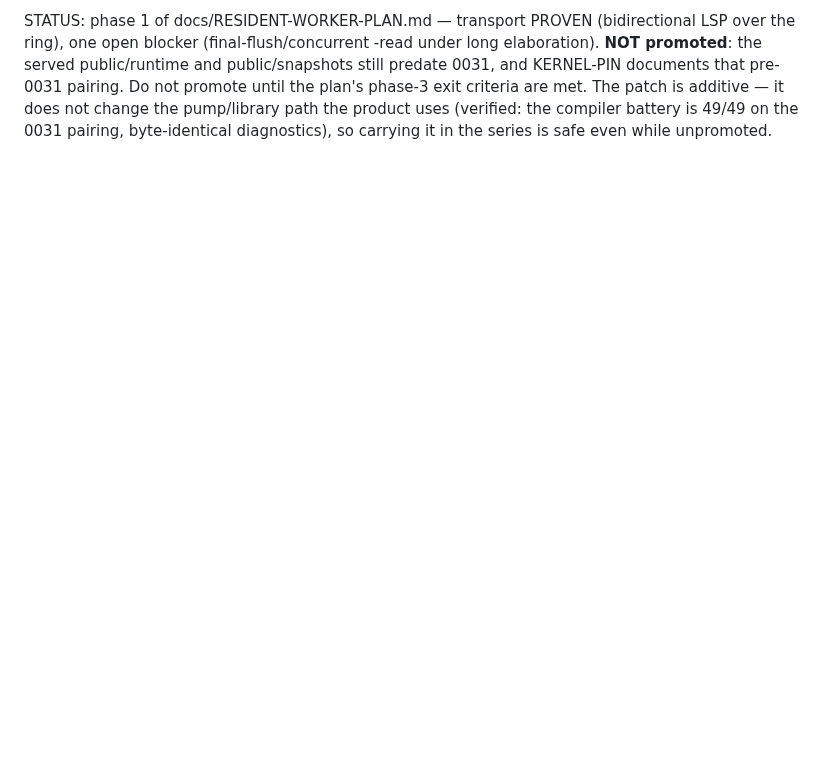
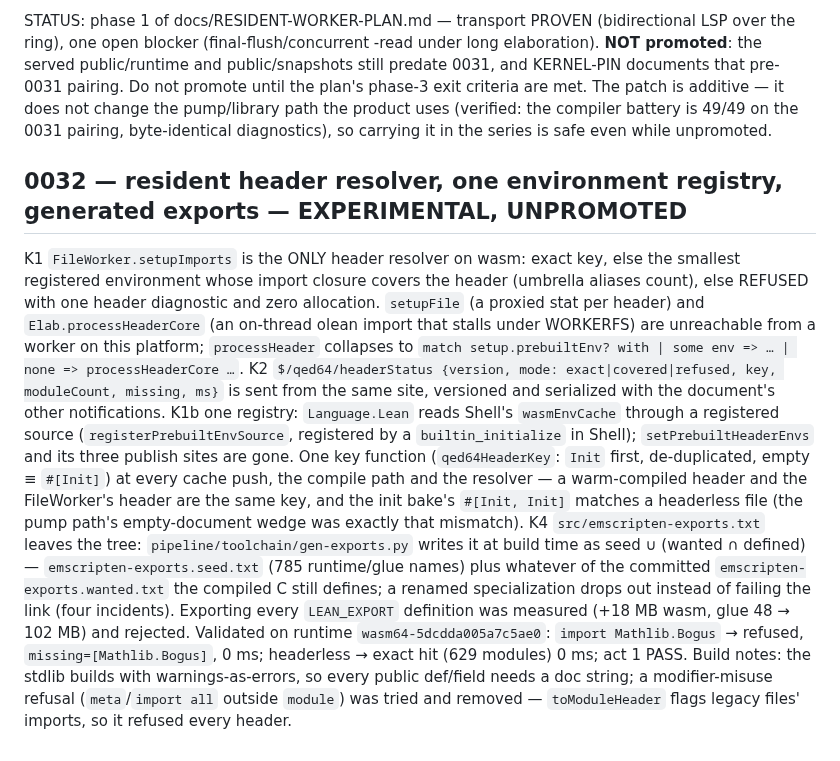
Before and after one commit to FawadHa1der/QED64, a Markdown page: pipeline/toolchain/PATCHES.md, the part around the change. Drawn GitHub-style; blank space fills up the shorter version.

Commit message:
docs: PATCHES 0032 entry; HARDENING 38-40 (merge dry-runs, staging layout, session loss)

```diff
--- a/pipeline/toolchain/PATCHES.md
+++ b/pipeline/toolchain/PATCHES.md
@@ -246,3 +246,35 @@ pairing. Do not promote until the plan's phase-3 exit criteria are met. The
 patch is additive — it does not change the pump/library path the product uses
 (verified: the compiler battery is 49/49 on the 0031 pairing, byte-identical
 diagnostics), so carrying it in the series is safe even while unpromoted.
+
+## 0032 — resident header resolver, one environment registry, generated exports — EXPERIMENTAL, UNPROMOTED
+K1 `FileWorker.setupImports` is the ONLY header resolver on wasm: exact key,
+else the smallest registered environment whose import closure covers the
+header (umbrella aliases count), else REFUSED with one header diagnostic and
+zero allocation. `setupFile` (a proxied stat per header) and
+`Elab.processHeaderCore` (an on-thread olean import that stalls under WORKERFS)
+are unreachable from a worker on this platform; `processHeader` collapses to
+`match setup.prebuiltEnv? with | some env => … | none => processHeaderCore …`.
+K2 `$/qed64/headerStatus {version, mode: exact|covered|refused, key,
+moduleCount, missing, ms}` is sent from the same site, versioned and serialized
+with the document's other notifications. K1b one registry: `Language.Lean`
+reads Shell's `wasmEnvCache` through a registered source
+(`registerPrebuiltEnvSource`, registered by a `builtin_initialize` in Shell);
+`setPrebuiltHeaderEnvs` and its three publish sites are gone. One key
+function (`qed64HeaderKey`: `Init` first, de-duplicated, empty ≡ `#[Init]`) at
+every cache push, the compile path and the resolver — a warm-compiled header
+and the FileWorker's header are the same key, and the init bake's
+`#[Init, Init]` matches a headerless file (the pump path's empty-document wedge
+was exactly that mismatch). K4 `src/emscripten-exports.txt` leaves the tree:
+`pipeline/toolchain/gen-exports.py` writes it at build time as
+seed ∪ (wanted ∩ defined) — `emscripten-exports.seed.txt` (785 runtime/glue
+names) plus whatever of the committed `emscripten-exports.wanted.txt` the
+compiled C still defines; a renamed specialization drops out instead of
+failing the link (four incidents). Exporting every `LEAN_EXPORT` definition was
+measured (+18 MB wasm, glue 48 → 102 MB) and rejected.
+Validated on runtime `wasm64-5dcdda005a7c5ae0`: `import Mathlib.Bogus` →
+refused, `missing=[Mathlib.Bogus]`, 0 ms; headerless → exact hit (629 modules)
+0 ms; act 1 PASS. Build notes: the stdlib builds with warnings-as-errors, so
+every public def/field needs a doc string; a modifier-misuse refusal
+(`meta`/`import all` outside `module`) was tried and removed — `toModuleHeader`
+flags legacy files' imports, so it refused every header.
```
Also changed, not shown: docs/HARDENING.md (+6 -0 lines).
